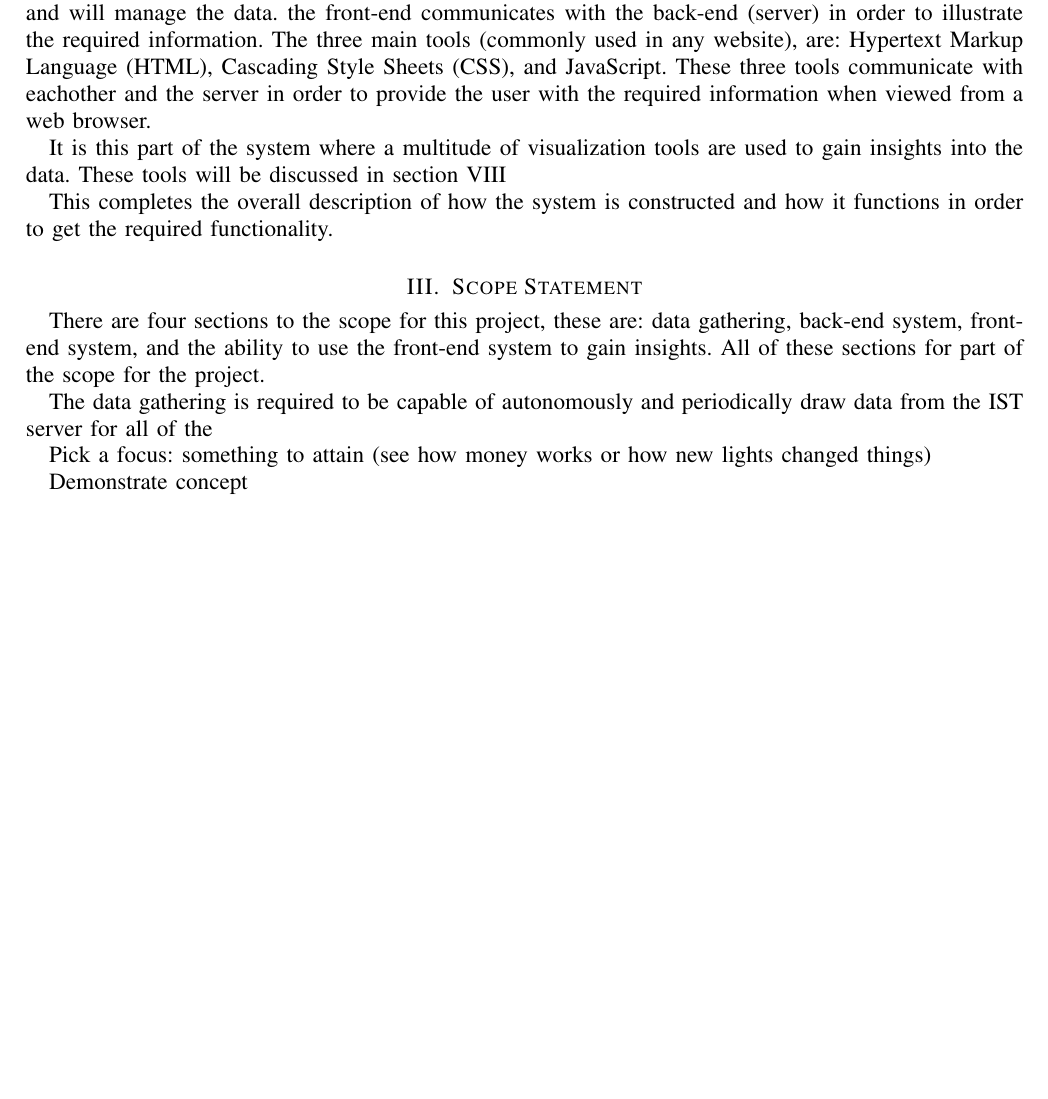
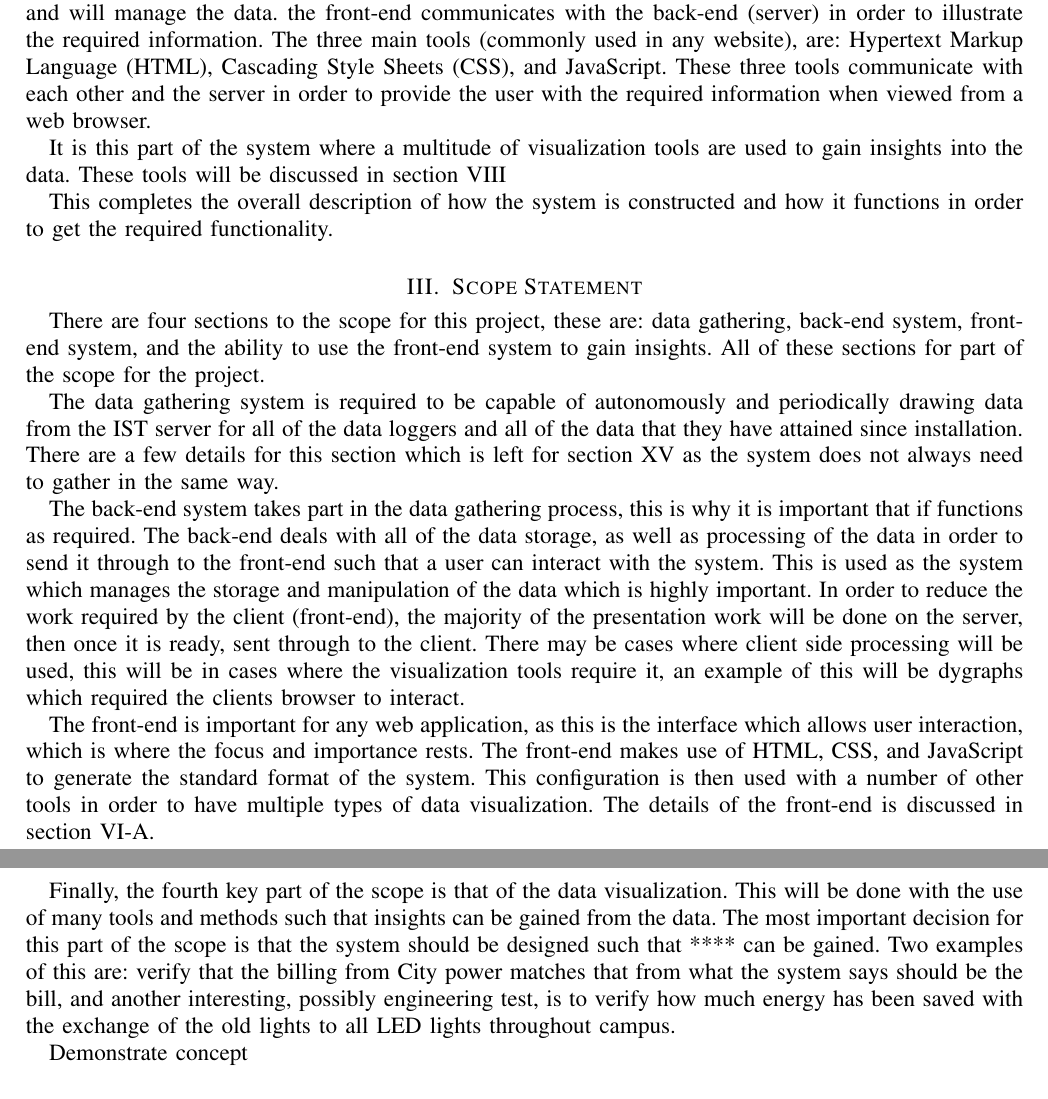
Before and after one commit to tintin305/Energy-Visualization-and-Analytics, a LaTeX paper (Administration Documents/Project Plan/Project Plan Report/Report/Report.tex): part of page 2 of 5 before the commit and two parts of pages 2 and 3 of 6 after it, the two joined at a grey line, cut so that both start at the same text, the shorter picture padded with empty space. Compiled offline with pdfLaTeX.

Commit message:
Put together information for the scope.

```diff
--- a/Administration Documents/Project Plan/Project Plan Report/Report/Report.tex
+++ b/Administration Documents/Project Plan/Project Plan Report/Report/Report.tex
@@ -86,7 +86,7 @@ This section is discussed in further detail in section \ref{sec:server}.
 In order to allow for the visualization of energy, the use of standard front-end web tools will be employed in order to provide the user with interaction.
 The back-end will provide all of the processing requirements, and will manage the data. the front-end communicates with the back-end (server) in order to illustrate the required information.
 The three main tools (commonly used in any website), are: Hypertext Markup Language (HTML), Cascading Style Sheets (CSS), and JavaScript.
-These three tools communicate with eachother and the server in order to provide the user with the required information when viewed from a web browser.
+These three tools communicate with each other and the server in order to provide the user with the required information when viewed from a web browser.
 
 It is this part of the system where a multitude of visualization tools are used to gain insights into the data. These tools will be discussed in section \ref{sec:ApplicationsAndTools}
 
@@ -96,9 +96,18 @@ This completes the overall description of how the system is constructed and how
 \section{Scope Statement} \label{sec:ScopeStatement}
 There are four sections to the scope for this project, these are: data gathering, back-end system, front-end system, and the ability to use the front-end system to gain insights. All of these sections for part of the scope for the project.
 
-The data gathering is required to be capable of autonomously and periodically draw data from the IST server for all of the
+The data gathering system is required to be capable of autonomously and periodically drawing data from the IST server for all of the data loggers and all of the data that they have attained since installation. There are a few details for this section which is left for section \ref{sec:DataGathering} as the system does not always need to gather in the same way.
 
-Pick a focus: something to attain (see how money works or how new lights changed things)
+The back-end system takes part in the data gathering process, this is why it is important that if functions as required. The back-end deals with all of the data storage, as well as processing of the data in order to send it through to the front-end such that a user can interact with the system. This is used as the system which manages the storage and manipulation of the data which is highly important.
+In order to reduce the work required by the client (front-end), the majority of the presentation work will be done on the server, then once it is ready, sent through to the client.
+There may be cases where client side processing will be used, this will be in cases where the visualization tools require it, an example of this will be dygraphs which required the clients browser to interact.
+
+The front-end is important for any web application, as this is the interface which allows user interaction, which is where the focus and importance rests. The front-end makes use of HTML, CSS, and JavaScript to generate the standard format of the system. This configuration is then used with a number of other tools in order to have multiple types of data visualization.
+The details of the front-end is discussed in section \ref{sec:WebsiteArchitecture}.
+
+Finally, the fourth key part of the scope is that of the data visualization. This will be done with the use of many tools and methods such that insights can be gained from the data. The most important decision for this part of the scope is that the system should be designed such that **** can be gained. Two examples of this are: verify that the billing from City power matches that from what the system says should be the bill, and another interesting, possibly engineering test, is to verify how much energy has been saved with the exchange of the old lights to all LED lights throughout campus.
+
+% Pick a focus: something to attain (see how money works or how new lights changed things)
 
 Demonstrate concept
 
```
Also changed, not shown: Administration Documents/Project Plan/Project Plan Report/How to Write a Project Plan.md (+1 -0 lines).
